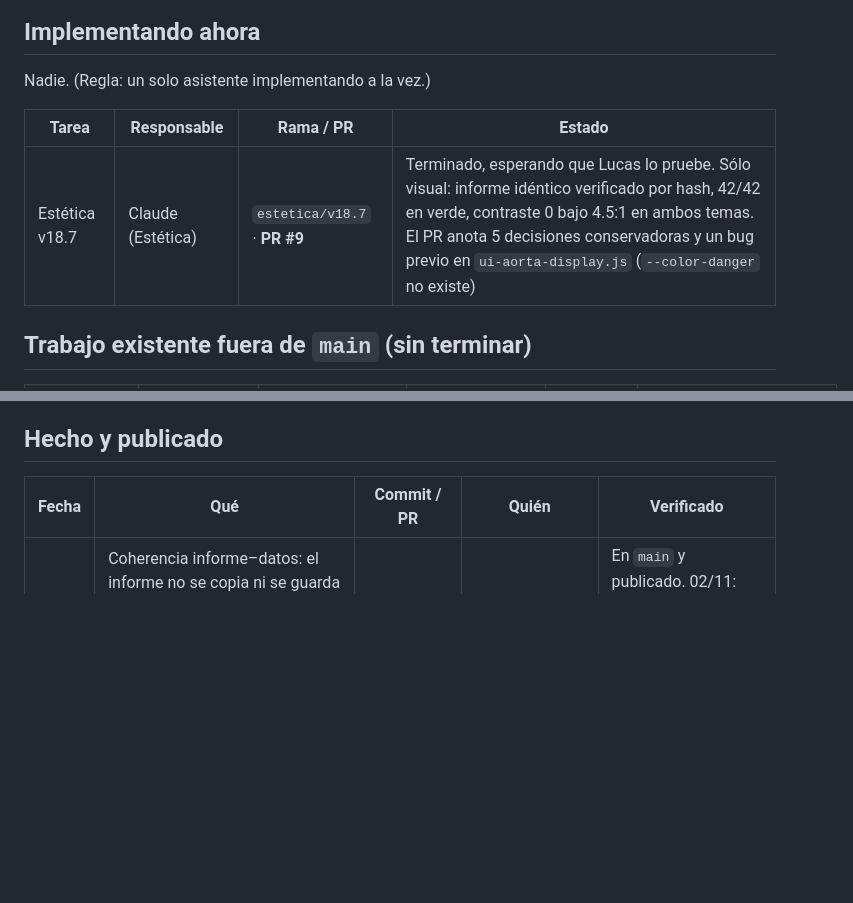
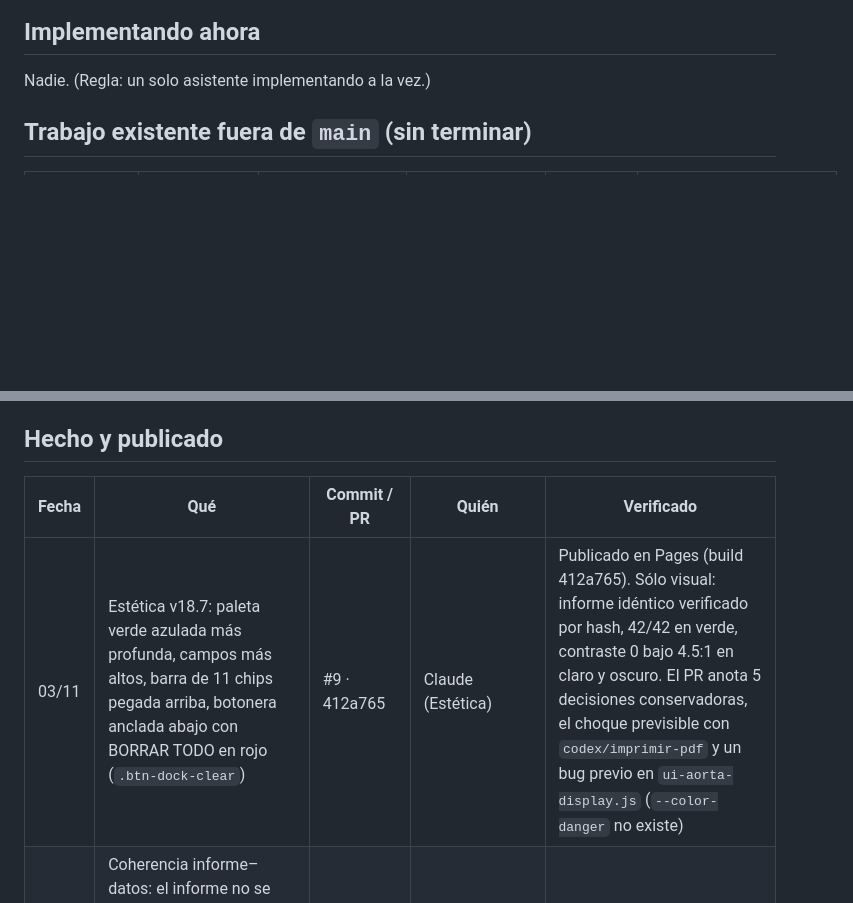
Before and after one commit to shiforobles/calculadora-ecodoppler, a Markdown page: docs/TABLERO.md, 2 parts joined by grey strips. GitHub-like rendering; blank space fills up the shorter version.

Commit message:
docs(tablero): estética v18.7 mergeada y publicada en Pages (#10)
Co-authored-by: shiforobles <shiforobles@users.noreply.github.com>
Co-authored-by: Claude Opus 5 <noreply@anthropic.com>

```diff
--- a/docs/TABLERO.md
+++ b/docs/TABLERO.md
@@ -9,10 +9,6 @@ al terminar una tarea (ver `AGENTS.md`).
 ## Implementando ahora
 
 Nadie. (Regla: un solo asistente implementando a la vez.)
-
-| Tarea | Responsable | Rama / PR | Estado |
-|---|---|---|---|
-| Estética v18.7 | Claude (Estética) | `estetica/v18.7` · **PR #9** | Terminado, esperando que Lucas lo pruebe. Sólo visual: informe idéntico verificado por hash, 42/42 en verde, contraste 0 bajo 4.5:1 en ambos temas. El PR anota 5 decisiones conservadoras y un bug previo en `ui-aorta-display.js` (`--color-danger` no existe) |
 
 ## Trabajo existente fuera de `main` (sin terminar)
 
@@ -40,6 +36,7 @@ aórtica → mitral → VI/diástole (después de MCH).
 
 | Fecha | Qué | Commit / PR | Quién | Verificado |
 |---|---|---|---|---|
+| 03/11 | Estética v18.7: paleta verde azulada más profunda, campos más altos, barra de 11 chips pegada arriba, botonera anclada abajo con BORRAR TODO en rojo (`.btn-dock-clear`) | #9 · 412a765 | Claude (Estética) | Publicado en Pages (build 412a765). Sólo visual: informe idéntico verificado por hash, 42/42 en verde, contraste 0 bajo 4.5:1 en claro y oscuro. El PR anota 5 decisiones conservadoras, el choque previsible con `codex/imprimir-pdf` y un bug previo en `ui-aorta-display.js` (`--color-danger` no existe) |
 | 31/10 | Coherencia informe–datos: el informe no se copia ni se guarda con datos de otra revisión; diálogo de conflicto visible en claro y oscuro (rama `codex/coherencia-informe-ediciones`, ya borrada) | bd8d165 (d74f28c + b1e3200) | Codex + Claude | En `main` y publicado. 02/11: `report-browser`, `report-consistency`, `eco-rapido-editing` → 40/40 en verde |
 | 31/10 | Retiro de datos personales y configuración en el navegador | 69970cd | — | Publicado |
 | 02/11 | Borrar todo: sin preguntar, página como recién abierta, sube arriba, cierra IT/motilidad | #2, #3 · dee019b | Claude (Coordinación) | Publicado; `tests/reset-all.test.js` |
```
Also changed, not shown: other parts of docs/TABLERO.md (+1 -1 lines).
